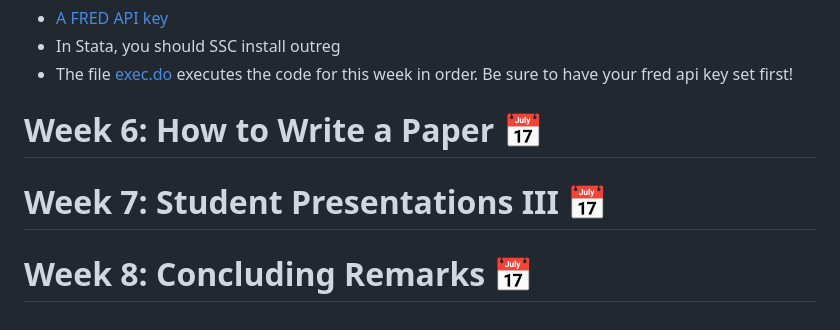
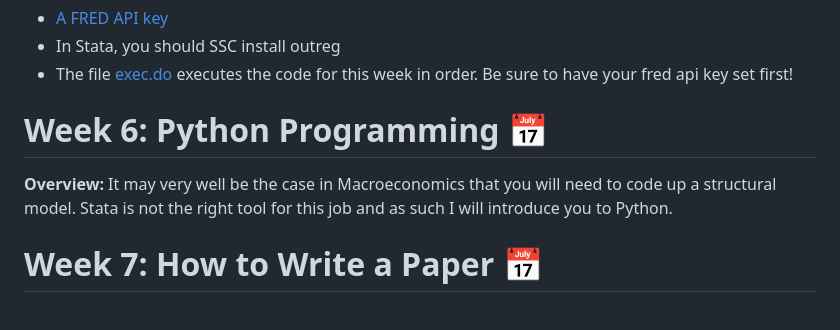
Before and after one commit to Robert-T-Remuszka/ResearchMetaCourse, a Markdown page: README.md, the part around the change. GitHub-like rendering.

```diff
--- a/README.md
+++ b/README.md
@@ -59,8 +59,7 @@ of how to
 - In Stata, you should SSC install outreg
 - The file [exec.do](/code/exec.do) executes the code for this week in order. Be sure to have your fred api key set first!
 
-# Week 6: How to Write a Paper &#x1f4c5;
+# Week 6: Python Programming &#x1f4c5;
+**Overview:** It may very well be the case in Macroeconomics that you will need to code up a structural model. Stata is not the right tool for this job and as such I will introduce you to Python.
 
-# Week 7: Student Presentations III &#x1f4c5;
-
-# Week 8: Concluding Remarks &#x1f4c5;
+# Week 7: How to Write a Paper &#x1f4c5;
```
